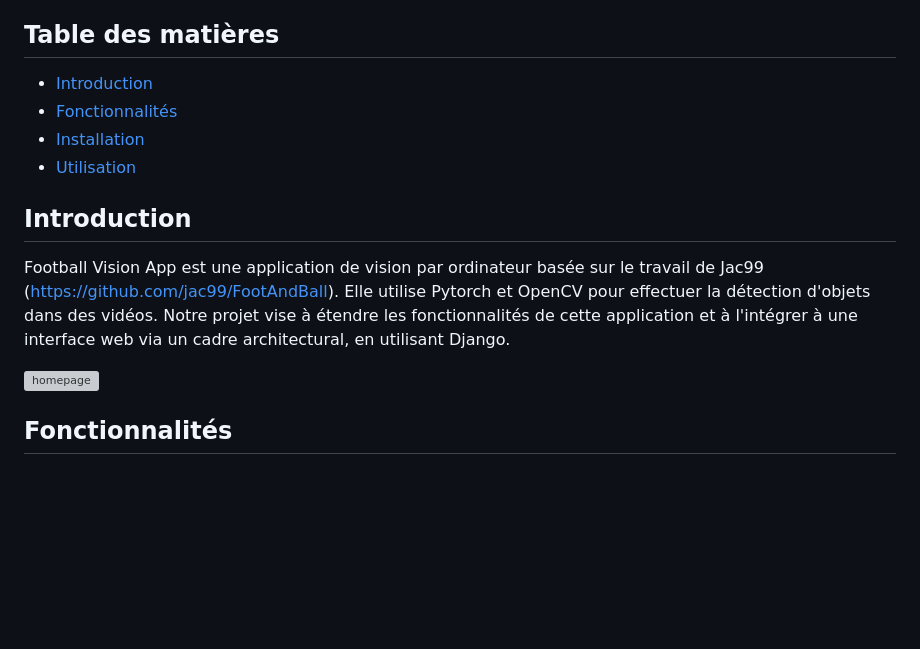
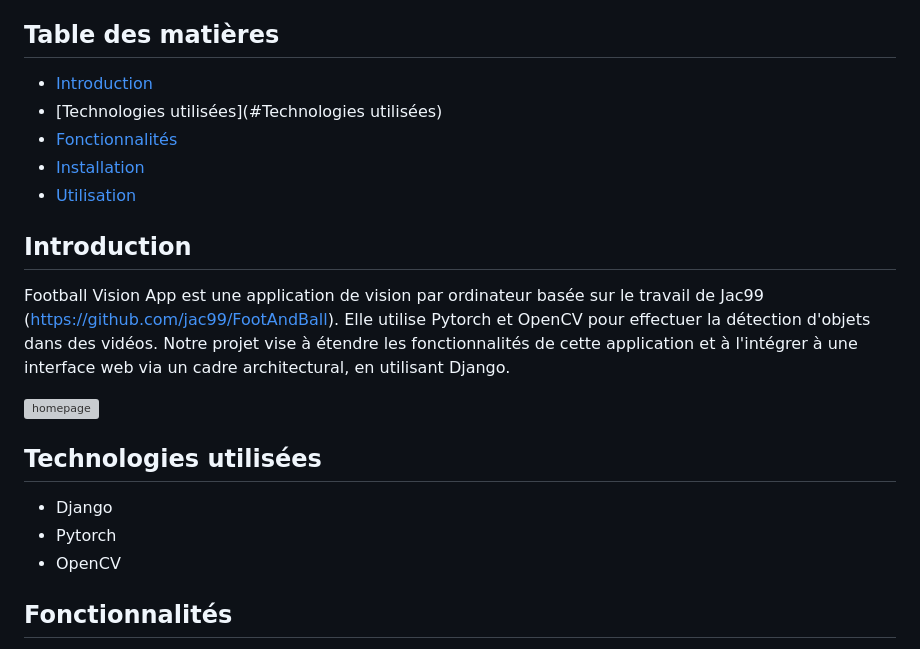
Before and after one commit to hassenebenamar/footballVision, a Markdown page: README.md, the part around the change. Drawn GitHub-style; blank space fills up the shorter version; grey boxes are pictures that could not be loaded.

Commit message:
Added documentation and completed the README

```diff
--- a/README.md
+++ b/README.md
@@ -6,16 +6,23 @@
 
 ## Table des matières
 
-- [Introduction](#introduction)
-- [Fonctionnalités](#fonctionnalités)
-- [Installation](#installation)
-- [Utilisation](#utilisation)
+- [Introduction](#Introduction)
+- [Technologies utilisées](#Technologies utilisées)
+- [Fonctionnalités](#Fonctionnalités)
+- [Installation](#Installation)
+- [Utilisation](#Utilisation)
 
 ## Introduction
 
 Football Vision App est une application de vision par ordinateur basée sur le travail de Jac99 (https://github.com/jac99/FootAndBall). Elle utilise Pytorch et OpenCV pour effectuer la détection d'objets dans des vidéos. Notre projet vise à étendre les fonctionnalités de cette application et à l'intégrer à une interface web via un cadre architectural, en utilisant Django.
 
 <img src="https://cdn.discordapp.com/attachments/1183508687923453956/1193901735861829713/homepage.png?ex=65ae66a3&is=659bf1a3&hm=8c8cd34d4ff13ff30957fef89cfe21f6db9d5c6734e1a46966cd440ded5d1a26&" alt="homepage">
+
+## Technologies utilisées
+
+- Django
+- Pytorch
+- OpenCV
 
 ## Fonctionnalités
 
```
Also changed, not shown: docs.md (added, +81 -0 lines).
